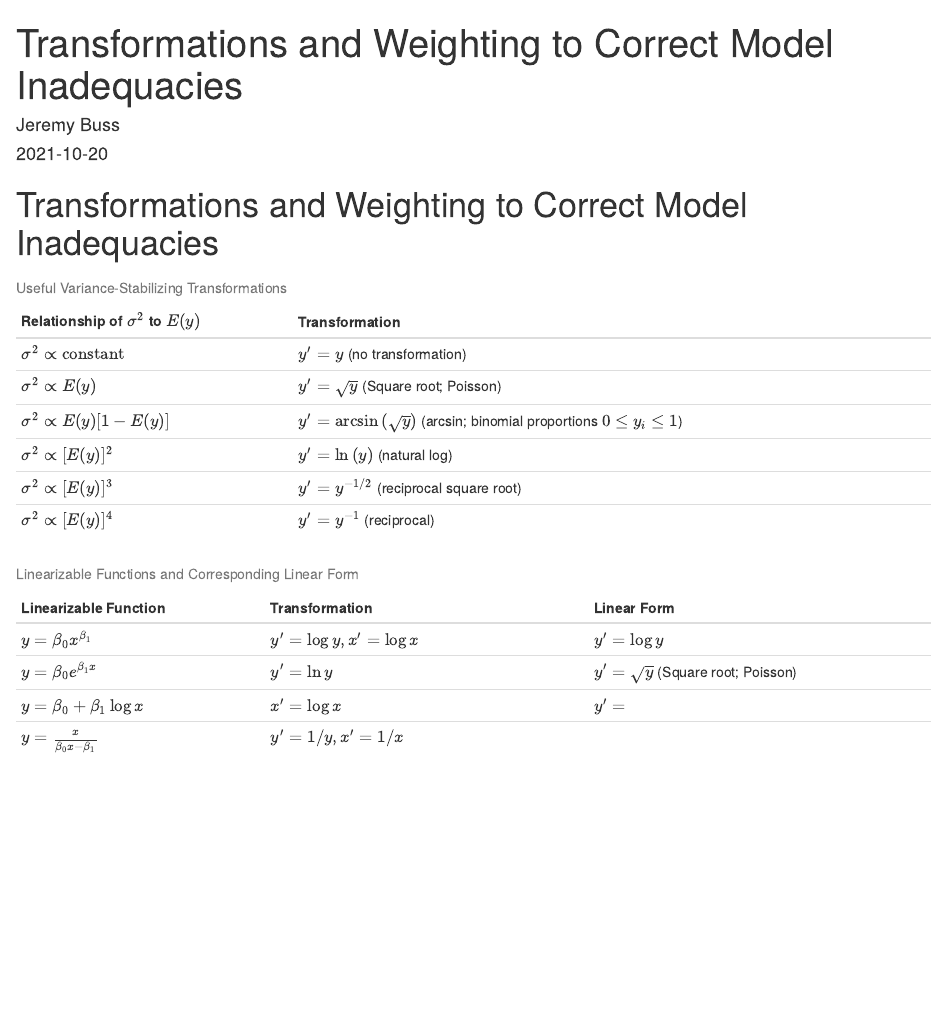
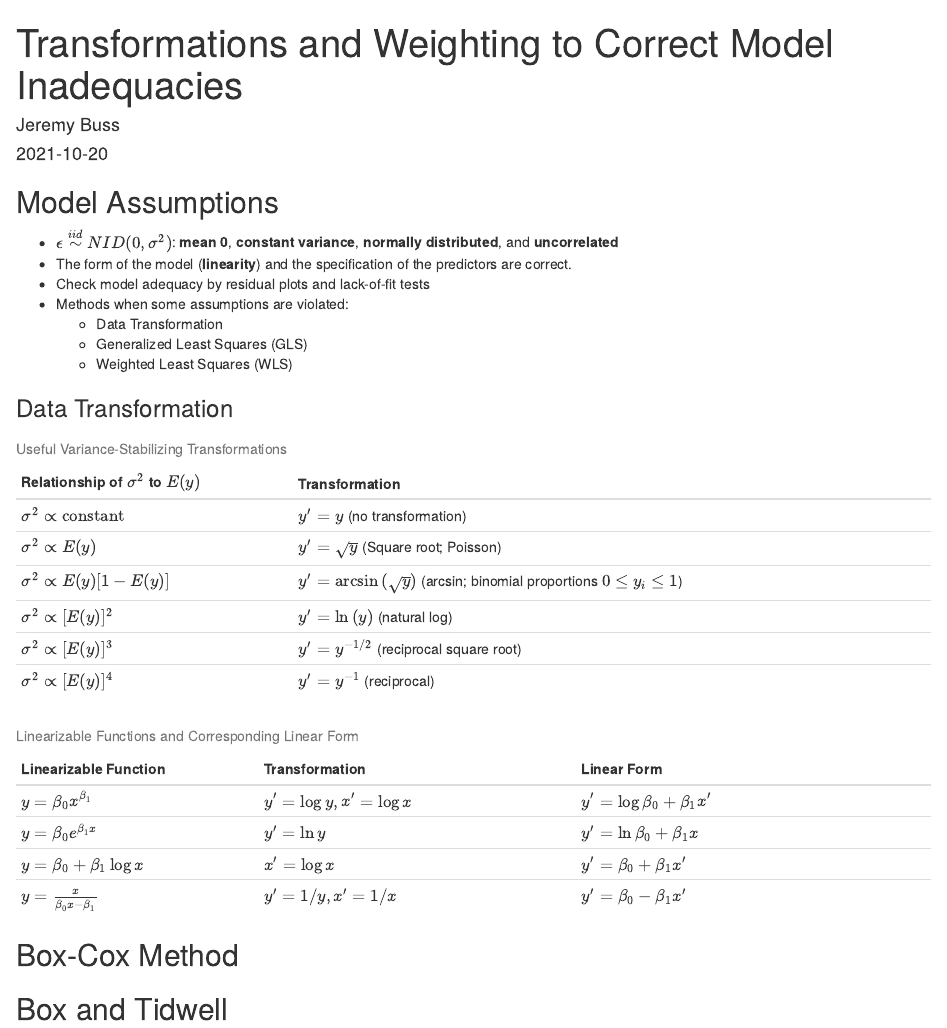
Before and after one commit to j-buss/jrem_me_blog_v1, an R Markdown document (content/posts/Intro_to_Linear_Regression_Analysis/Chapter_05/notes/index.Rmd): the page in a window 1100 px wide, from its top. Rendered offline with R 4.5, knitr and Pandoc, with nearby package versions.

Commit message:
updating chapter 5

````diff
--- a/content/posts/Intro_to_Linear_Regression_Analysis/Chapter_05/notes/index.Rmd
+++ b/content/posts/Intro_to_Linear_Regression_Analysis/Chapter_05/notes/index.Rmd
@@ -16,7 +16,18 @@ katex: yes
 ```{r echo=FALSE}
 library(blogdown)
 ```
-# Transformations and Weighting to Correct Model Inadequacies
+
+## Model Assumptions
+
+* $\epsilon \overset{iid}{\sim} NID(0,\sigma^2)$: **mean 0**, **constant variance**, **normally distributed**, and **uncorrelated**
+* The form of the model (**linearity**) and the specification of the predictors are correct.
+* Check model adequacy by residual plots and lack-of-fit tests
+* Methods when some assumptions are violated:
+  * Data Transformation
+  * Generalized Least Squares (GLS)
+  * Weighted Least Squares (WLS)
+
+### Data Transformation
 
 ```{r echo=FALSE, results='asis', escape=FALSE}
 x <- data.frame("Relationship" = c("$\\sigma^2 \\propto \\text{constant}$",
@@ -60,10 +71,10 @@ x <- data.frame(
   ),
 
   "Col3" = c(
-    "$y^\\prime = \\log {y}$",
-    "$y^\\prime = \\sqrt{y}$ (Square root; Poisson)",
-    "$y^\\prime =$",
-    ""
+    "$y^\\prime = \\log {\\beta_0} + \\beta_1 x^\\prime$",
+    "$y^\\prime = \\ln {\\beta_0} + \\beta_1 x$",
+    "$y^\\prime = \\beta_0 + \\beta_1 x^\\prime$",
+    "$y^\\prime = \\beta_0 - \\beta_1 x^\\prime$"
   )
 )
 knitr::kable(x=x,
@@ -75,3 +86,7 @@ knitr::kable(x=x,
              )
 
 ```
+
+## Box-Cox Method
+
+## Box and Tidwell
````
Also changed, not shown: 1 other file.
